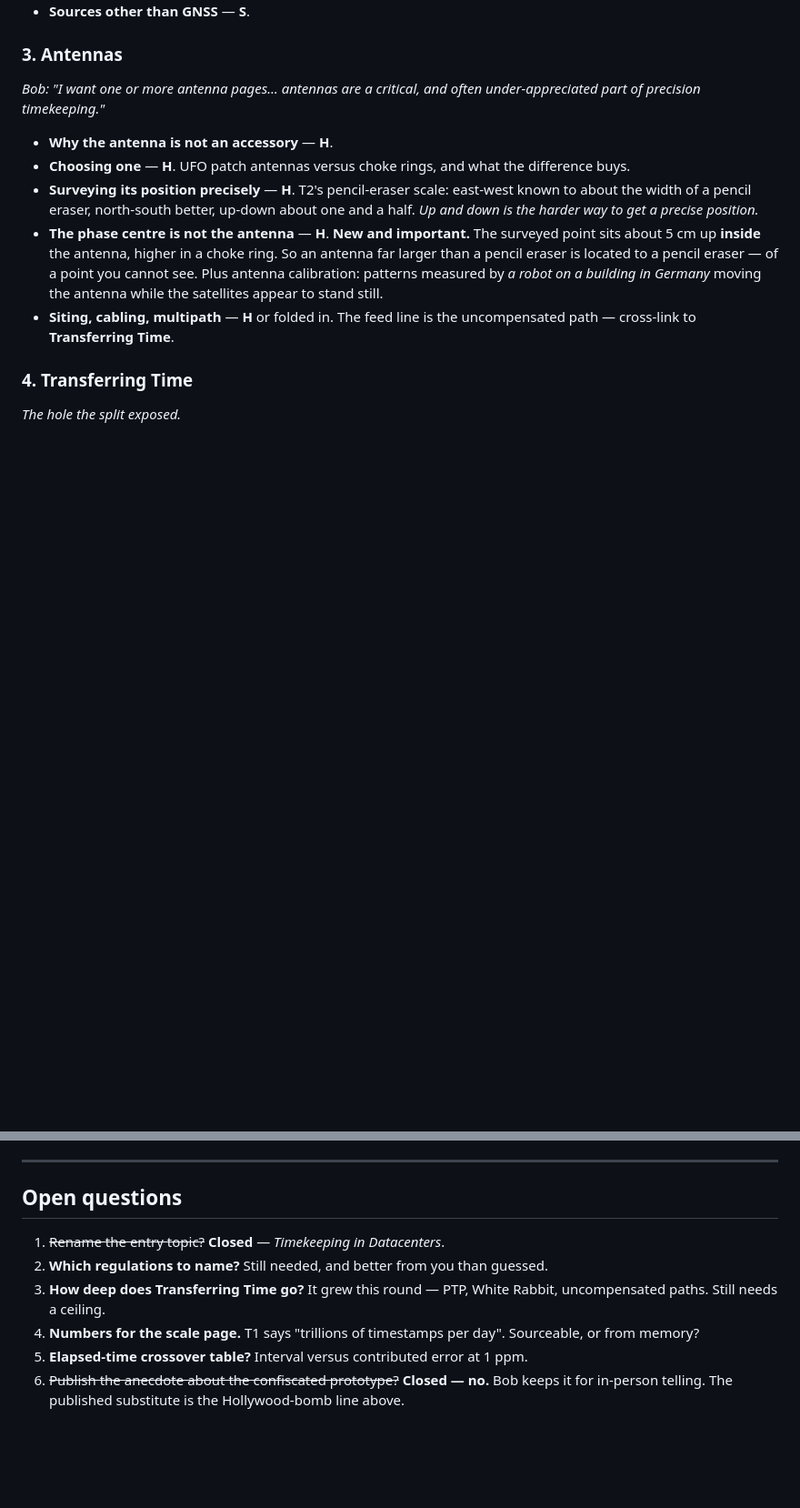
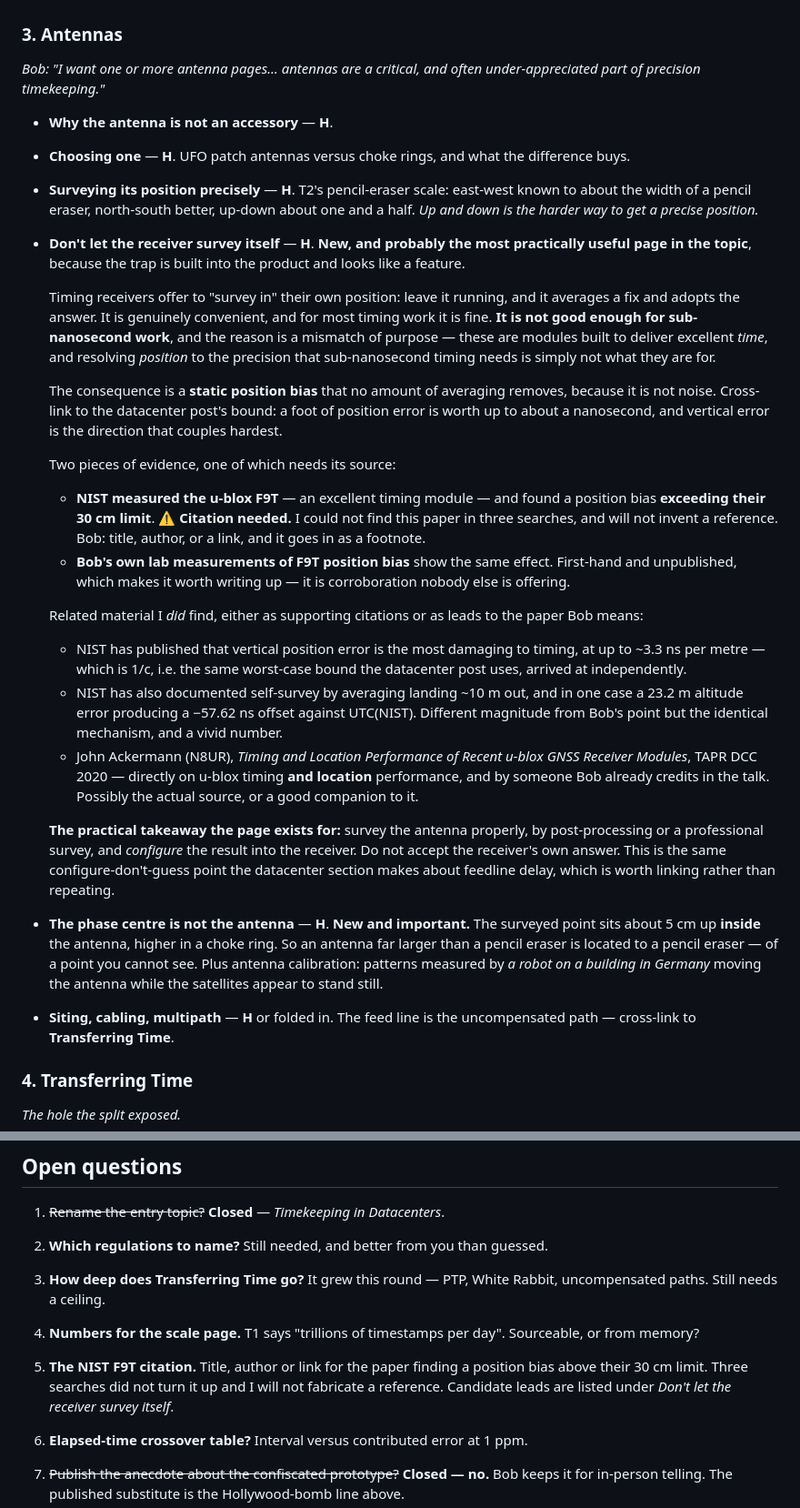
Before and after one commit to bobvan/outsideTheBob, a Markdown page: docs/topics-in-timekeeping.md, 2 parts joined by grey strips. Shown at 91% size. Rendered like a GitHub page; blank space fills up the shorter version.

Commit message:
Add receiver self-survey to the antenna topic
Timing receivers offer to survey in their own position, which looks like a
feature and is fine for most timing work. It is not good enough for
sub-nanosecond work, because these are modules built to deliver excellent time
and resolving position to that precision is not what they are for. The result
is a static bias that averaging cannot remove, and it cross-links to the bound
the datacenter post already states: a foot of position error is worth up to
about a nanosecond, worst in the vertical.

The NIST F9T reference Bob cites is marked citation-needed. Three searches did
not find it and inventing a plausible-looking reference would be worse than
leaving a gap. Recorded as an open question.

Related material that did turn up is listed as supporting citations or leads:
NIST's figure of up to 3.3 ns per metre of vertical error, which is 1/c and so
the same worst-case bound the post arrives at independently; NIST's documented
case of a 23.2 m self-survey altitude error producing a 57.62 ns offset; and
John Ackermann's TAPR paper on timing and location performance of recent
u-blox modules, which is on exactly this subject and by someone Bob already
credits in the talk.

Co-Authored-By: Claude Opus 5 (1M context) <noreply@anthropic.com>

```diff
--- a/docs/topics-in-timekeeping.md
+++ b/docs/topics-in-timekeeping.md
@@ -264,6 +264,52 @@ under-appreciated part of precision timekeeping."*
 - **Surveying its position precisely** — **H**. T2's pencil-eraser scale: east-west
   known to about the width of a pencil eraser, north-south better, up-down about
   one and a half. *Up and down is the harder way to get a precise position.*
+- **Don't let the receiver survey itself** — **H**. **New, and probably the most
+  practically useful page in the topic**, because the trap is built into the
+  product and looks like a feature.
+
+  Timing receivers offer to "survey in" their own position: leave it running,
+  and it averages a fix and adopts the answer. It is genuinely convenient, and
+  for most timing work it is fine. **It is not good enough for sub-nanosecond
+  work**, and the reason is a mismatch of purpose — these are modules built to
+  deliver excellent *time*, and resolving *position* to the precision that
+  sub-nanosecond timing needs is simply not what they are for.
+
+  The consequence is a **static position bias** that no amount of averaging
+  removes, because it is not noise. Cross-link to the datacenter post's bound:
+  a foot of position error is worth up to about a nanosecond, and vertical error
+  is the direction that couples hardest.
+
+  Two pieces of evidence, one of which needs its source:
+
+  - **NIST measured the u-blox F9T** — an excellent timing module — and found a
+    position bias **exceeding their 30 cm limit**. ⚠️ **Citation needed.** I
+    could not find this paper in three searches, and will not invent a
+    reference. Bob: title, author, or a link, and it goes in as a footnote.
+  - **Bob's own lab measurements of F9T position bias** show the same effect.
+    First-hand and unpublished, which makes it worth writing up — it is
+    corroboration nobody else is offering.
+
+  Related material I *did* find, either as supporting citations or as leads to
+  the paper Bob means:
+
+  - NIST has published that vertical position error is the most damaging to
+    timing, at up to ~3.3 ns per metre — which is 1/c, i.e. the same worst-case
+    bound the datacenter post uses, arrived at independently.
+  - NIST has also documented self-survey by averaging landing ~10 m out, and in
+    one case a 23.2 m altitude error producing a −57.62 ns offset against
+    UTC(NIST). Different magnitude from Bob's point but the identical mechanism,
+    and a vivid number.
+  - John Ackermann (N8UR), *Timing and Location Performance of Recent u-blox
+    GNSS Receiver Modules*, TAPR DCC 2020 — directly on u-blox timing **and
+    location** performance, and by someone Bob already credits in the talk.
+    Possibly the actual source, or a good companion to it.
+
+  **The practical takeaway the page exists for:** survey the antenna properly,
+  by post-processing or a professional survey, and *configure* the result into
+  the receiver. Do not accept the receiver's own answer. This is the same
+  configure-don't-guess point the datacenter section makes about feedline delay,
+  which is worth linking rather than repeating.
 - **The phase centre is not the antenna** — **H**. **New and important.** The
   surveyed point sits about 5 cm up **inside** the antenna, higher in a choke
   ring. So an antenna far larger than a pencil eraser is located to a pencil
@@ -464,7 +511,12 @@ This also removes the reason to hand-roll Atom, so `@astrojs/rss` serves.
    Rabbit, uncompensated paths. Still needs a ceiling.
 4. **Numbers for the scale page.** T1 says "trillions of timestamps per day".
    Sourceable, or from memory?
-5. **Elapsed-time crossover table?** Interval versus contributed error at 1 ppm.
+5. **The NIST F9T citation.** Title, author or link for the paper finding a
+   position bias above their 30 cm limit. Three searches did not turn it up and
+   I will not fabricate a reference. Candidate leads are listed under *Don't let
+   the receiver survey itself*.
+
+6. **Elapsed-time crossover table?** Interval versus contributed error at 1 ppm.
 6. ~~Publish the anecdote about the confiscated prototype?~~ **Closed — no.**
    Bob keeps it for in-person telling. The published substitute is the
    Hollywood-bomb line above.
```
Also changed, not shown: other parts of docs/topics-in-timekeeping.md (+1 -0 lines).
